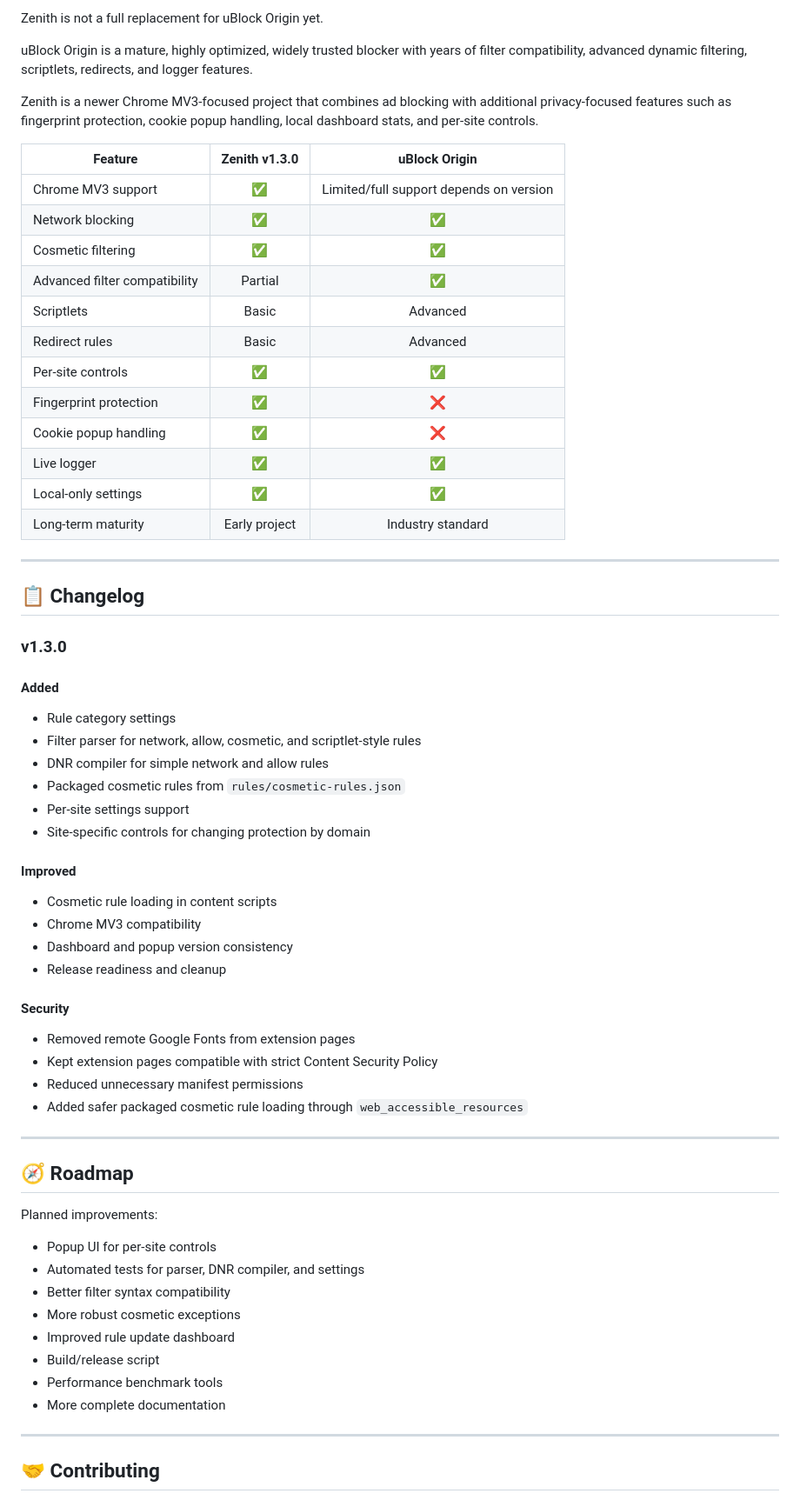
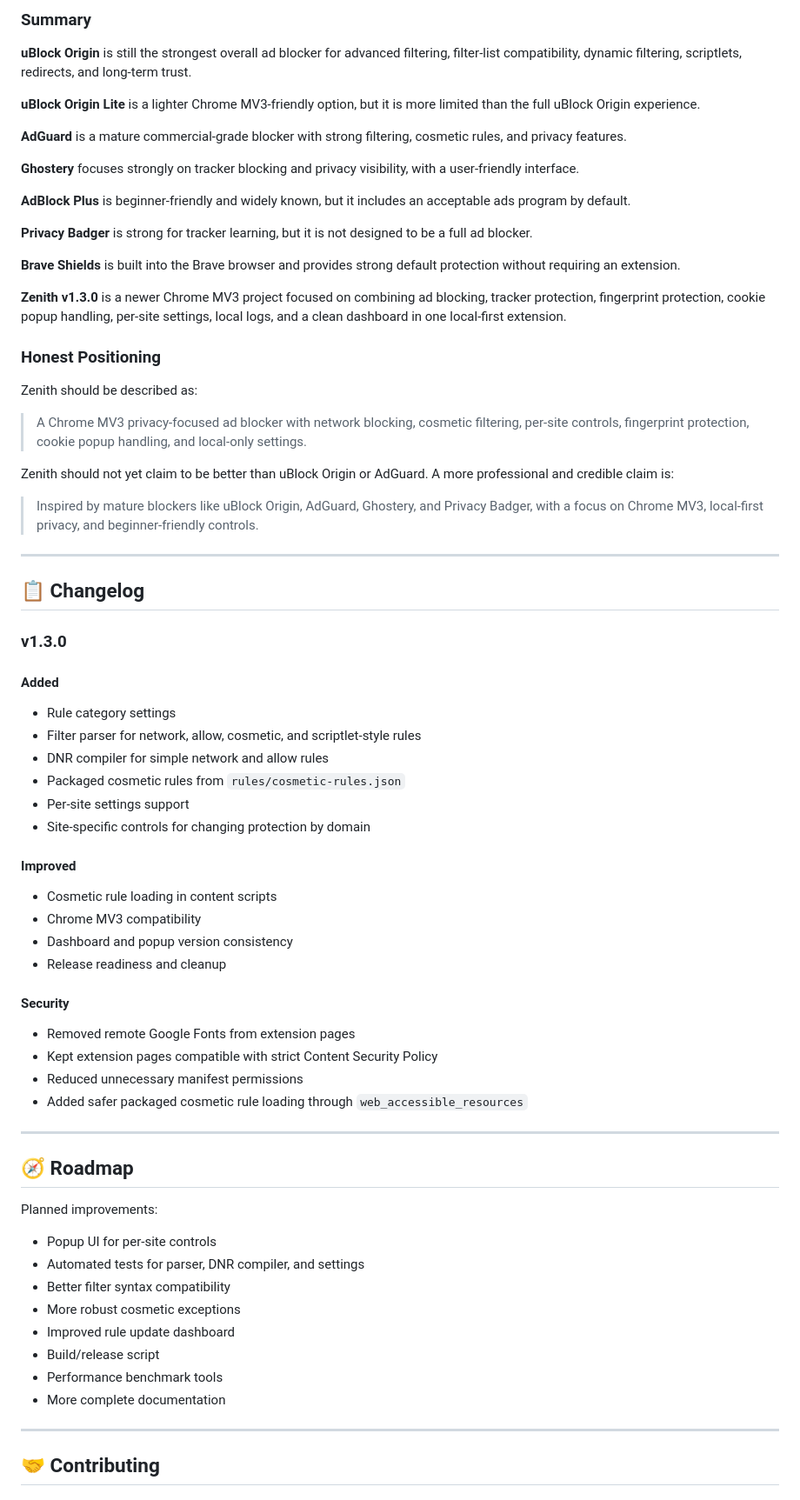
Before and after one commit to roshanxcvi/zenith-adblocker-chrome, a Markdown page: README.md, the part around one of its changes. Shown at 87% size. Rendered like a GitHub page.

Commit message:
Fix badge formatting and enhance feature descriptions
Updated README.md to fix badge formatting and improve clarity in feature descriptions.

```diff
--- a/README.md
+++ b/README.md
@@ -320,24 +325,31 @@ zenith-adblocker-chrome/
 
-Zenith is not a full replacement for uBlock Origin yet.
+### Summary
 
-uBlock Origin is a mature, highly optimized, widely trusted blocker with years of filter compatibility, advanced dynamic filtering, scriptlets, redirects, and logger features.
+**uBlock Origin** is still the strongest overall ad blocker for advanced filtering, filter-list compatibility, dynamic filtering, scriptlets, redirects, and long-term trust.
 
-Zenith is a newer Chrome MV3-focused project that combines ad blocking with additional privacy-focused features such as fingerprint protection, cookie popup handling, local dashboard stats, and per-site controls.
+**uBlock Origin Lite** is a lighter Chrome MV3-friendly option, but it is more limited than the full uBlock Origin experience.
 
-| Feature                       | Zenith v1.3.0 |              uBlock Origin              |
-| ----------------------------- | :-----------: | :-------------------------------------: |
-| Chrome MV3 support            |       ✅       | Limited/full support depends on version |
-| Network blocking              |       ✅       |                    ✅                    |
-| Cosmetic filtering            |       ✅       |                    ✅                    |
-| Advanced filter compatibility |    Partial    |                    ✅                    |
-| Scriptlets                    |     Basic     |                 Advanced                |
-| Redirect rules                |     Basic     |                 Advanced                |
-| Per-site controls             |       ✅       |                    ✅                    |
-| Fingerprint protection        |       ✅       |                    ❌                    |
-| Cookie popup handling         |       ✅       |                    ❌                    |
-| Live logger                   |       ✅       |                    ✅                    |
-| Local-only settings           |       ✅       |                    ✅                    |
-| Long-term maturity            | Early project |            Industry standard            |
+**AdGuard** is a mature commercial-grade blocker with strong filtering, cosmetic rules, and privacy features.
+
+**Ghostery** focuses strongly on tracker blocking and privacy visibility, with a user-friendly interface.
+
+**AdBlock Plus** is beginner-friendly and widely known, but it includes an acceptable ads program by default.
+
+**Privacy Badger** is strong for tracker learning, but it is not designed to be a full ad blocker.
+
+**Brave Shields** is built into the Brave browser and provides strong default protection without requiring an extension.
+
+**Zenith v1.3.0** is a newer Chrome MV3 project focused on combining ad blocking, tracker protection, fingerprint protection, cookie popup handling, per-site settings, local logs, and a clean dashboard in one local-first extension.
+
+### Honest Positioning
+
+Zenith should be described as:
+
+> A Chrome MV3 privacy-focused ad blocker with network blocking, cosmetic filtering, per-site controls, fingerprint protection, cookie popup handling, and local-only settings.
+
+Zenith should not yet claim to be better than uBlock Origin or AdGuard. A more professional and credible claim is:
+
+> Inspired by mature blockers like uBlock Origin, AdGuard, Ghostery, and Privacy Badger, with a focus on Chrome MV3, local-first privacy, and beginner-friendly controls.
 
 ---
 
@@ -347,26 +359,26 @@ Zenith is a newer Chrome MV3-focused project that combines ad blocking with addi
 
 #### Added
 
-* Rule category settings
-* Filter parser for network, allow, cosmetic, and scriptlet-style rules
-* DNR compiler for simple network and allow rules
-* Packaged cosmetic rules from `rules/cosmetic-rules.json`
-* Per-site settings support
-* Site-specific controls for changing protection by domain
+- Rule category settings
+- Filter parser for network, allow, cosmetic, and scriptlet-style rules
+- DNR compiler for simple network and allow rules
+- Packaged cosmetic rules from `rules/cosmetic-rules.json`
+- Per-site settings support
+- Site-specific controls for changing protection by domain
 
 #### Improved
 
-* Cosmetic rule loading in content scripts
-* Chrome MV3 compatibility
-* Dashboard and popup version consistency
-* Release readiness and cleanup
+- Cosmetic rule loading in content scripts
+- Chrome MV3 compatibility
+- Dashboard and popup version consistency
+- Release readiness and cleanup
 
 #### Security
 
-* Removed remote Google Fonts from extension pages
-* Kept extension pages compatible with strict Content Security Policy
-* Reduced unnecessary manifest permissions
-* Added safer packaged cosmetic rule loading through `web_accessible_resources`
+- Removed remote Google Fonts from extension pages
+- Kept extension pages compatible with strict Content Security Policy
+- Reduced unnecessary manifest permissions
+- Added safer packaged cosmetic rule loading through `web_accessible_resources`
 
 ---
 
@@ -374,14 +386,14 @@ Zenith is a newer Chrome MV3-focused project that combines ad blocking with addi
 
 Planned improvements:
 
-* Popup UI for per-site controls
-* Automated tests for parser, DNR compiler, and settings
-* Better filter syntax compatibility
-* More robust cosmetic exceptions
-* Improved rule update dashboard
-* Build/release script
-* Performance benchmark tools
-* More complete documentation
+- Popup UI for per-site controls
+- Automated tests for parser, DNR compiler, and settings
+- Better filter syntax compatibility
+- More robust cosmetic exceptions
+- Improved rule update dashboard
+- Build/release script
+- Performance benchmark tools
+- More complete documentation
 
 ---
 
```
Also changed, not shown: other parts of README.md (+102 -97 lines).
